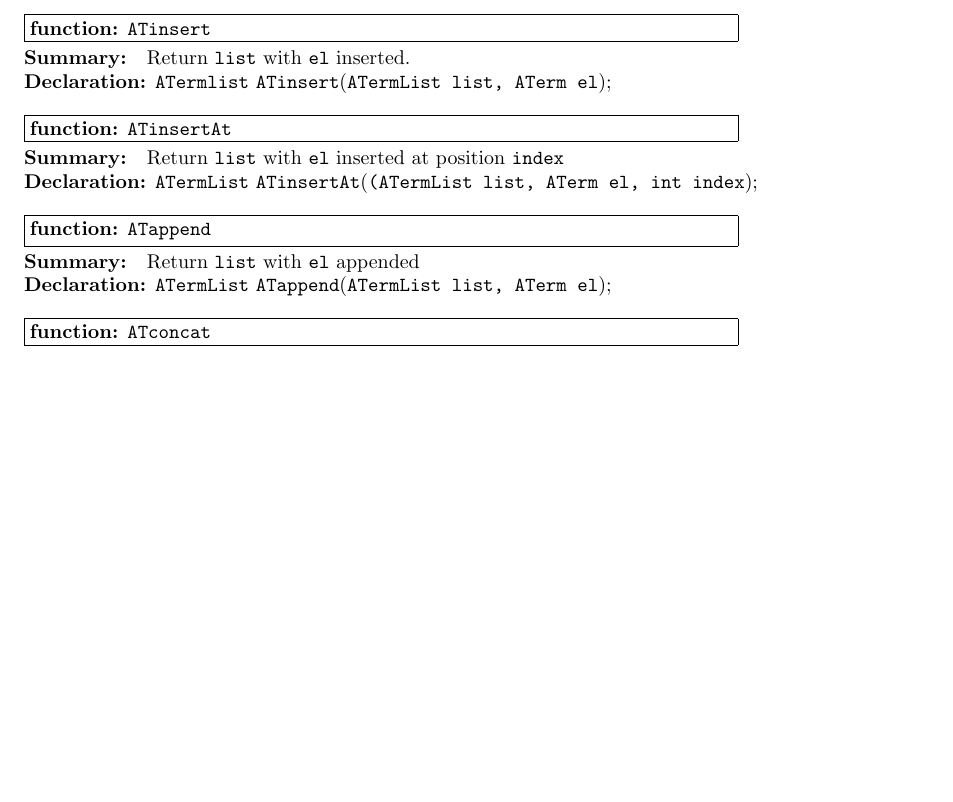
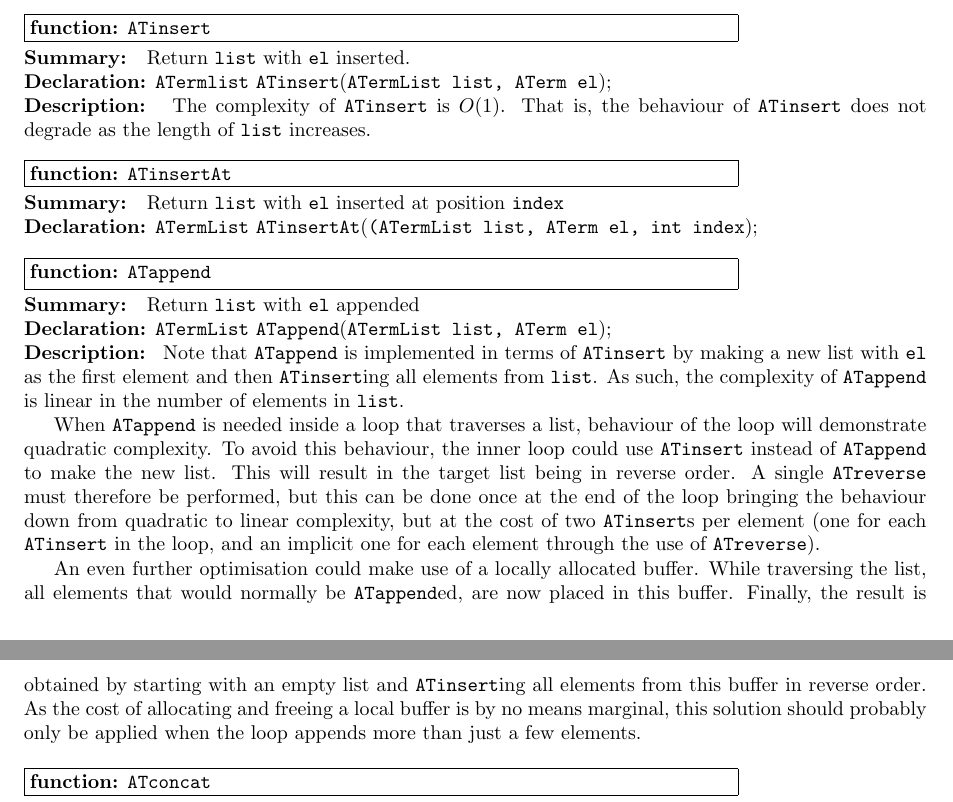
Before and after one commit to cwi-swat/aterms, a LaTeX document (aterm/doc/manual.ltx): part of page 11 of 16 before the commit and two parts of pages 11 and 12 of 16 after it, the two joined at a grey line, cut so that both start at the same text, the shorter picture padded with empty space. Compiled offline with pdfLaTeX.

Commit message:
- Added make.c and match.c to Makefile (were used already, but manual did   not depend on them) - Elaborated on complexity of ATinsert and ATappend. Latter now suggests   ways to cut down the quadratic complexity behaviour when using ATappend   in a loop.

```diff
--- a/aterm/doc/manual.ltx
+++ b/aterm/doc/manual.ltx
@@ -714,6 +714,10 @@ them.
 
 \Function{\tt ATinsert}{\tt ATermlist}{\tt ATermList list, \ATerm\ el}
 {Return {\tt list} with {\tt el} inserted.}
+\Describe{
+  The complexity of {\tt ATinsert} is $O(1)$. That is, the behaviour of
+  {\tt ATinsert} does not degrade as the length of {\tt list} increases.
+}
 
 \Function{\tt ATinsertAt}{\tt ATermList}
 {(ATermList list, \ATerm\ el, int index}
@@ -721,6 +725,31 @@ them.
 
 \Function{\tt ATappend}{\tt ATermList}{\tt ATermList list, ATerm el}
 {Return {\tt list} with {\tt el} appended}
+\Describe{
+  Note that {\tt ATappend} is implemented in terms of {\tt ATinsert} by
+  making a new list with {\tt el} as the first element and then {\tt
+  ATinsert}ing all elements from {\tt list}. As such, the complexity of
+  {\tt ATappend} is linear in the number of elements in {\tt list}.
+
+  When {\tt ATappend} is needed inside a loop that traverses a list,
+  behaviour of the loop will demonstrate quadratic complexity. To avoid
+  this behaviour, the inner loop could use {\tt ATinsert} instead of {\tt
+  ATappend} to make the new list. This will result in the target list being
+  in reverse order. A single {\tt ATreverse} must therefore be performed,
+  but this can be done once at the end of the loop bringing the behaviour
+  down from quadratic to linear complexity, but at the cost of two {\tt
+  ATinsert}s per element (one for each {\tt ATinsert} in the loop, and an
+  implicit one for each element through the use of {\tt ATreverse}).
+
+  An even further optimisation could make use of a locally allocated
+  buffer.  While traversing the list, all elements that would normally be
+  {\tt ATappend}ed, are now placed in this buffer. Finally, the result is
+  obtained by starting with an empty list and {\tt ATinsert}ing all
+  elements from this buffer in reverse order. As the cost of allocating and
+  freeing a local buffer is by no means marginal, this solution should
+  probably only be applied when the loop appends more than just a few
+  elements.
+}
 
 \Function{\tt ATconcat}{\tt ATermList}{\tt ATermList list1, ATermList list2}
 {Return the concatenation of {\tt list1} and {\tt list2}}
```
Also changed, not shown: aterm/doc/Makefile.
